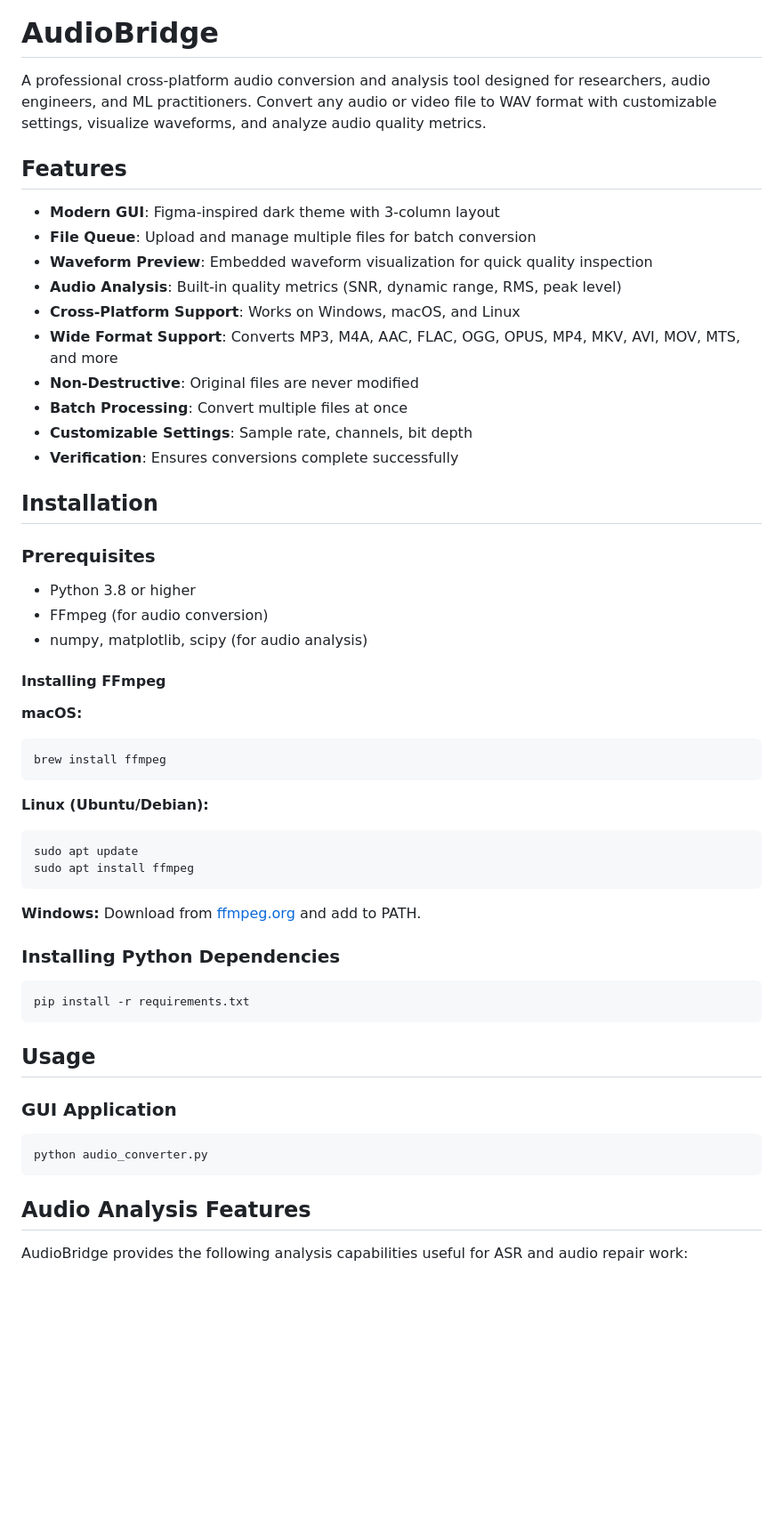
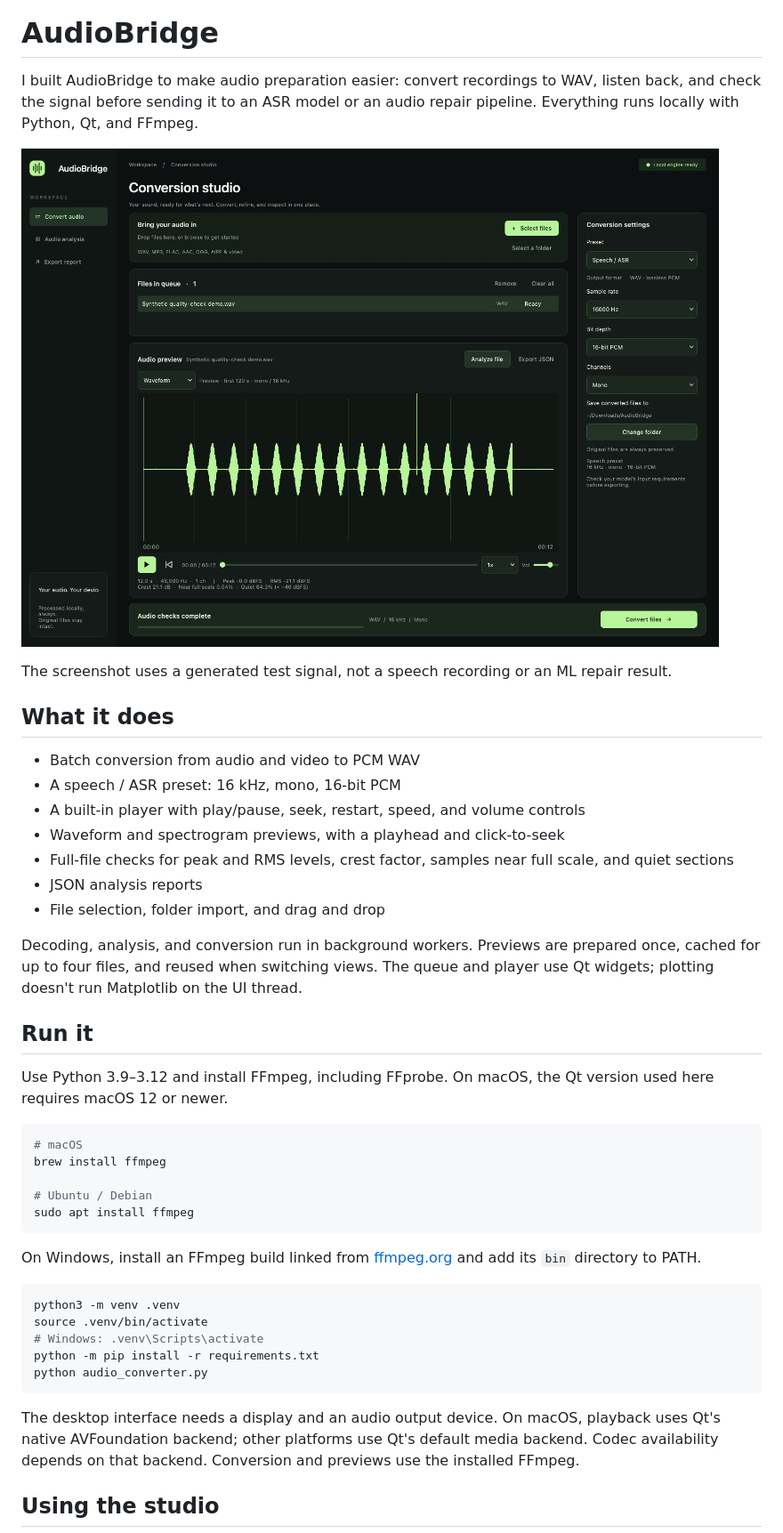
Before and after one commit to Tabish-B/AudioBridge, a Markdown page: README.md, the part around one of its changes. Shown at 89% size. Rendered like a GitHub page; pictures changed too: docs/audiobridge.png (added); blank space fills up the shorter version.

````diff
--- a/README.md
+++ b/README.md
@@ -1,59 +5,46 @@
 # AudioBridge
 
-A professional cross-platform audio conversion and analysis tool designed for researchers, audio engineers, and ML practitioners. Convert any audio or video file to WAV format with customizable settings, visualize waveforms, and analyze audio quality metrics.
+I built AudioBridge to make audio preparation easier: convert recordings to WAV, listen back, and check the signal before sending it to an ASR model or an audio repair pipeline. Everything runs locally with Python, Qt, and FFmpeg.
 
-## Features
+![AudioBridge conversion studio with a synthetic test recording](docs/audiobridge.png)
 
-- **Modern GUI**: Figma-inspired dark theme with 3-column layout
-- **File Queue**: Upload and manage multiple files for batch conversion
-- **Waveform Preview**: Embedded waveform visualization for quick quality inspection
-- **Audio Analysis**: Built-in quality metrics (SNR, dynamic range, RMS, peak level)
-- **Cross-Platform Support**: Works on Windows, macOS, and Linux
-- **Wide Format Support**: Converts MP3, M4A, AAC, FLAC, OGG, OPUS, MP4, MKV, AVI, MOV, MTS, and more
-- **Non-Destructive**: Original files are never modified
-- **Batch Processing**: Convert multiple files at once
-- **Customizable Settings**: Sample rate, channels, bit depth
-- **Verification**: Ensures conversions complete successfully
+The screenshot uses a generated test signal, not a speech recording or an ML repair result.
 
-## Installation
+## What it does
 
-### Prerequisites
+- Batch conversion from audio and video to PCM WAV
+- A speech / ASR preset: 16 kHz, mono, 16-bit PCM
+- A built-in player with play/pause, seek, restart, speed, and volume controls
+- Waveform and spectrogram previews, with a playhead and click-to-seek
+- Full-file checks for peak and RMS levels, crest factor, samples near full scale, and quiet sections
+- JSON analysis reports
+- File selection, folder import, and drag and drop
 
-- Python 3.8 or higher
-- FFmpeg (for audio conversion)
-- numpy, matplotlib, scipy (for audio analysis)
+Decoding, analysis, and conversion run in background workers. Previews are prepared once, cached for up to four files, and reused when switching views. The queue and player use Qt widgets; plotting doesn't run Matplotlib on the UI thread.
 
-#### Installing FFmpeg
+## Run it
 
-**macOS:**
+Use Python 3.9–3.12 and install FFmpeg, including FFprobe. On macOS, the Qt version used here requires macOS 12 or newer.
+
 ```bash
+# macOS
 brew install ffmpeg
-```
 
-**Linux (Ubuntu/Debian):**
-```bash
-sudo apt update
+# Ubuntu / Debian
 sudo apt install ffmpeg
 ```
 
-**Windows:**
-Download from [ffmpeg.org](https://ffmpeg.org/download.html) and add to PATH.
-
-### Installing Python Dependencies
+On Windows, install an FFmpeg build linked from [ffmpeg.org](https://ffmpeg.org/download.html) and add its `bin` directory to PATH.
 
 ```bash
-pip install -r requirements.txt
-```
-
-## Usage
-
-### GUI Application
-
-```bash
+python3 -m venv .venv
+source .venv/bin/activate
+# Windows: .venv\Scripts\activate
+python -m pip install -r requirements.txt
 python audio_converter.py
 ```
 
-## Audio Analysis Features
+The desktop interface needs a display and an audio output device. On macOS, playback uses Qt's native AVFoundation backend; other platforms use Qt's default media backend. Codec availability depends on that backend. Conversion and previews use the installed FFmpeg.
 
-AudioBridge provides the following analysis capabilities useful for ASR and audio repair work:
+## Using the studio
 
````
Also changed, not shown: other parts of README.md (+62 -54 lines), assets/audiobridge.png (added), 16 other files.
